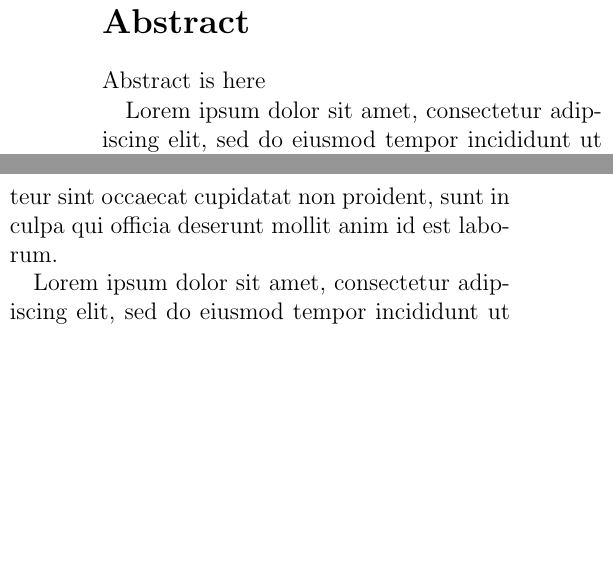
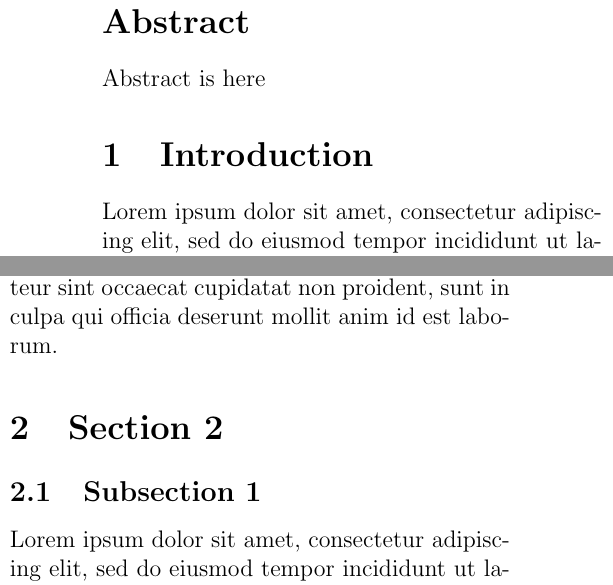
Before and after one commit to MGIMI/Annual-Report, a LaTeX paper (contribution1.tex): two parts of the columns of page 1 of 2, joined at a grey line, cut so that both start at the same text, the shorter picture padded with empty space. Compiled offline with pdfLaTeX.

Commit message:
章わけを追加

```diff
--- a/contribution1.tex
+++ b/contribution1.tex
@@ -17,6 +17,7 @@
 Abstract is here
 \end{abstract}
 
+\section{Introduction}
 Lorem ipsum dolor sit amet, consectetur adipiscing elit, sed do eiusmod tempor incididunt ut labore et dolore magna aliqua. Ut enim ad minim veniam, quis nostrud exercitation ullamco laboris nisi ut aliquip ex ea commodo consequat. Duis aute irure dolor in reprehenderit in voluptate velit esse cillum dolore eu fugiat nulla pariatur. Excepteur sint occaecat cupidatat non proident, sunt in culpa qui officia deserunt mollit anim id est laborum.
 
 Lorem ipsum dolor sit amet, consectetur adipiscing elit, sed do eiusmod tempor incididunt ut labore et dolore magna aliqua. Ut enim ad minim veniam, quis nostrud exercitation ullamco laboris nisi ut aliquip ex ea commodo consequat. Duis aute irure dolor in reprehenderit in voluptate velit esse cillum dolore eu fugiat nulla pariatur. Excepteur sint occaecat cupidatat non proident, sunt in culpa qui officia deserunt mollit anim id est laborum.
@@ -27,6 +28,9 @@ Lorem ipsum dolor sit amet, consectetur adipiscing elit, sed do eiusmod tempor i
 \end{equation}
 
 Lorem ipsum dolor sit amet, consectetur adipiscing elit, sed do eiusmod tempor incididunt ut labore et dolore magna aliqua. Ut enim ad minim veniam, quis nostrud exercitation ullamco laboris nisi ut aliquip ex ea commodo consequat. Duis aute irure dolor in reprehenderit in voluptate velit esse cillum dolore eu fugiat nulla pariatur. Excepteur sint occaecat cupidatat non proident, sunt in culpa qui officia deserunt mollit anim id est laborum.
+
+\section{Section 2}
+\subsection{Subsection 1}
 
 Lorem ipsum dolor sit amet, consectetur adipiscing elit, sed do eiusmod tempor incididunt ut labore et dolore magna aliqua. Ut enim ad minim veniam, quis nostrud exercitation ullamco laboris nisi ut aliquip ex ea commodo consequat. Duis aute irure dolor in reprehenderit in voluptate velit esse cillum dolore eu fugiat nulla pariatur. Excepteur sint occaecat cupidatat non proident, sunt in culpa qui officia deserunt mollit anim id est laborum.
 
```
Also changed, not shown: contribution1.pdf, main.pdf.
